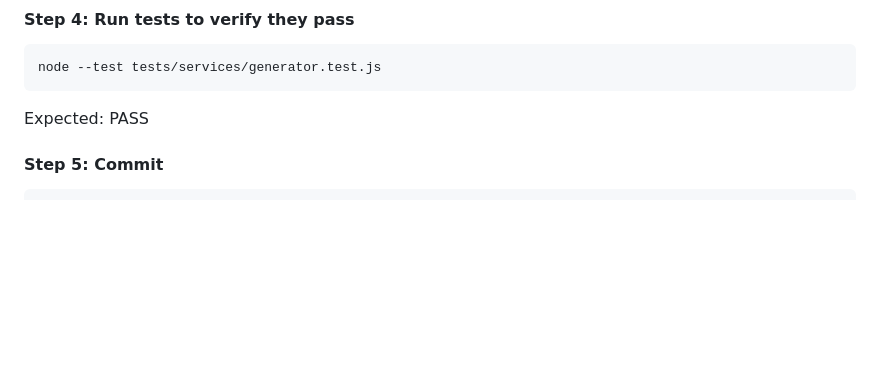
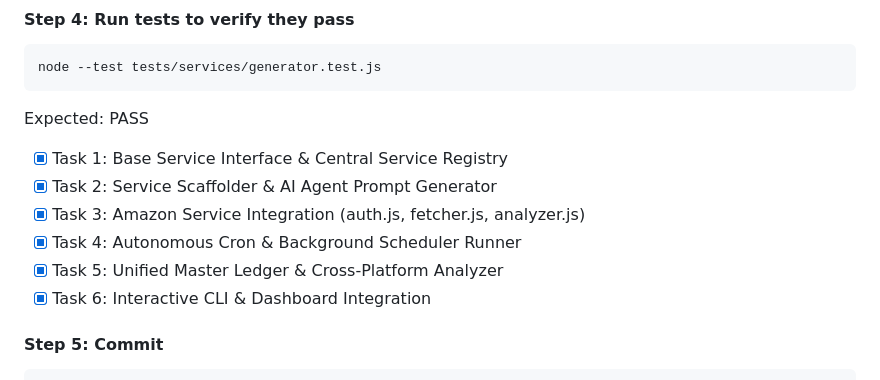
Before and after one commit to hybridlabor-api/invoice-scrape-agent, a Markdown page: docs/plans/2026-08-07-amazon-and-pluggable-scraper-engine.md, the part around the change. GitHub-like rendering; blank space fills up the shorter version.

Commit message:
docs: mark all 6 tasks as completed

````diff
--- a/docs/plans/2026-08-07-amazon-and-pluggable-scraper-engine.md
+++ b/docs/plans/2026-08-07-amazon-and-pluggable-scraper-engine.md
@@ -873,6 +873,12 @@ module.exports = { scaffoldService };
 node --test tests/services/generator.test.js
 ```
 Expected: PASS
+- [x] Task 1: Base Service Interface & Central Service Registry
+- [x] Task 2: Service Scaffolder & AI Agent Prompt Generator
+- [x] Task 3: Amazon Service Integration (auth.js, fetcher.js, analyzer.js)
+- [x] Task 4: Autonomous Cron & Background Scheduler Runner
+- [x] Task 5: Unified Master Ledger & Cross-Platform Analyzer
+- [x] Task 6: Interactive CLI & Dashboard Integration
 
 #### Step 5: Commit
 
````
